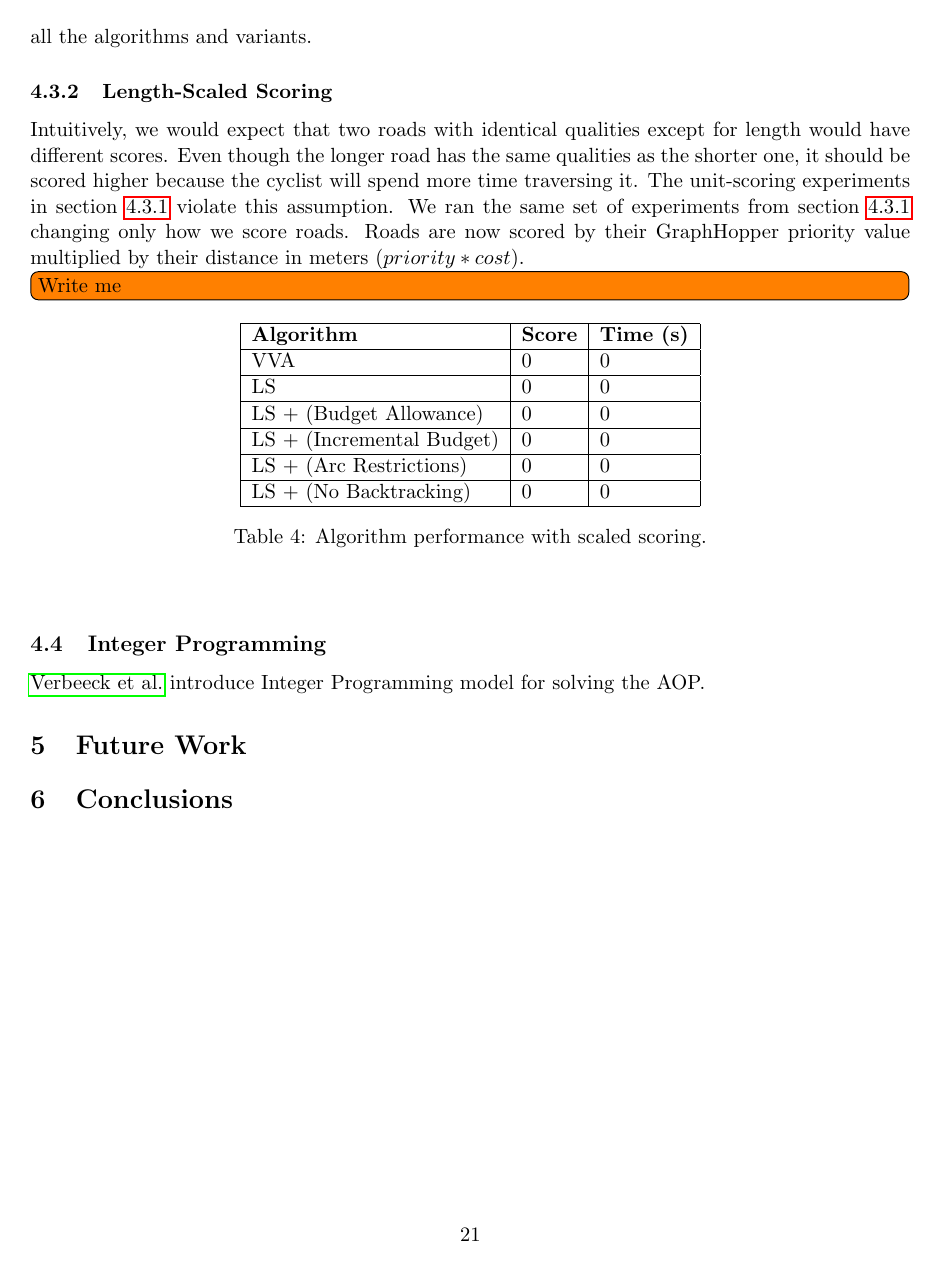
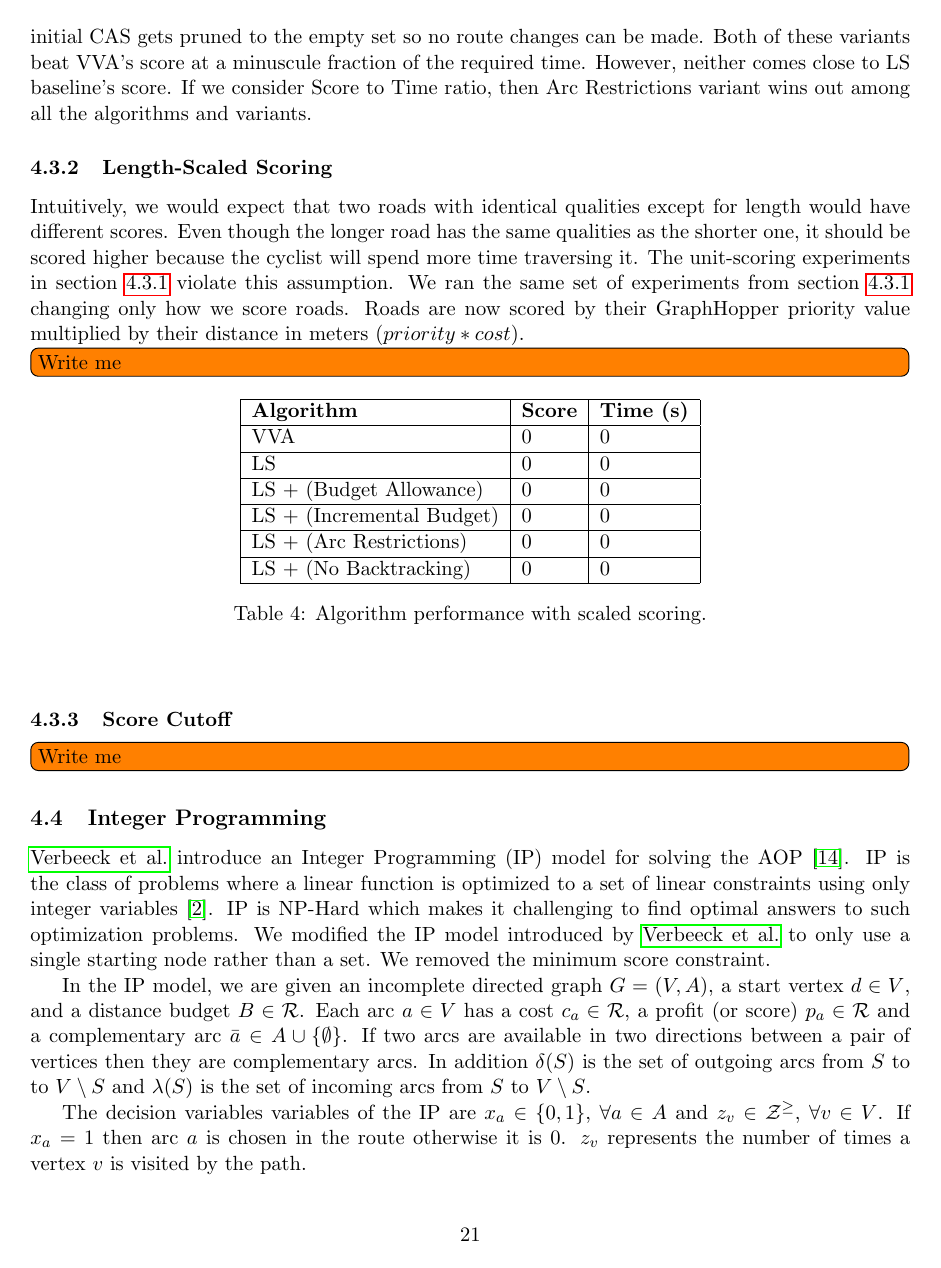
Before and after one commit to Plastix/pieper-thesis, a LaTeX thesis (pieper_thesis.tex): page 21 of 23 before the commit and page 21 of 24 after it. Compiled offline with pdfLaTeX.

Commit message:
Flush out integer programming section

```diff
--- a/pieper_thesis.tex
+++ b/pieper_thesis.tex
@@ -703,3 +703,51 @@ The data shows that our intuition behind the LS Budget Allowance variant was cor
 
 The two final LS variants (Arc Restrictions and No Backtracking) have the same fault. They run much faster than the baseline but this is because after the first iteration they do no work. Both variants pose strict limitations on which arcs are allowed in the CAS. After the first iteration, the initial CAS gets pruned to the empty set so no route changes can be made. Both of these variants beat VVA's score at a minuscule fraction of the required time. However, neither comes close to LS baseline's score. If we consider Score to Time ratio, then Arc Restrictions variant wins out among all the algorithms and variants.
 
+\subsubsection{Length-Scaled Scoring}
+Intuitively, we would expect that two roads with identical qualities except for length would have different scores. Even though the longer road has the same qualities as the shorter one, it should be scored higher because the cyclist will spend more time traversing it. The unit-scoring experiments in section \ref{sec:unit-scoring} violate this assumption. We ran the same set of experiments from section \ref{sec:unit-scoring} changing only how we score roads. Roads are now scored by their GraphHopper priority value multiplied by their distance in meters ($priority * cost$).
+
+\td{Write me}
+
+\begin{table}[h]
+\begin{center}
+\begin{tabular}{|l|l|l|}
+    \hline
+    \textbf{Algorithm} & \textbf{Score} & \textbf{Time (s)} \\
+    \hline
+    VVA & 0 & 0 \\
+    \hline
+    LS & 0 & 0 \\
+    \hline
+    LS + (Budget Allowance) & 0 & 0 \\
+    \hline
+    LS + (Incremental Budget) & 0 & 0 \\
+    \hline
+    LS + (Arc Restrictions) & 0 & 0 \\
+    \hline
+    LS + (No Backtracking) & 0 & 0 \\
+    \hline
+\end{tabular}
+\caption{Algorithm performance with scaled scoring.}
+\end{center}
+\end{table}
+
+\subsubsection{Score Cutoff}
+\td{Write me}
+
+\subsection{Integer Programming}
+\label{sec:int-programming}
+\citeauthor{verbeeck2014extension} introduce an Integer Programming (IP) model for solving the AOP \cite{verbeeck2014extension}. IP is the class of problems where a linear function is optimized to a set of linear constraints using only integer variables \cite{ibm-int-programming}. IP is NP-Hard which makes it challenging to find optimal answers to such optimization problems. We modified the IP model introduced by \citeauthor{verbeeck2014extension} to only use a single starting node rather than a set. We removed the minimum score constraint.
+
+In the IP model, we are given an incomplete directed graph $G = (V,A)$, a start vertex $d \in V$, and a distance budget $B \in \RR$. Each arc $a \in V$ has a cost $c_a \in \RR$, a profit (or score) $p_a \in \RR$ and a complementary arc $\bar{a} \in A \cup \set{\emptyset}$. If two arcs are available in two directions between a pair of vertices then they are complementary arcs. In addition $\delta(S)$ is the set of outgoing arcs from $S$ to to $V \setminus S$ and $\lambda(S)$ is the set of incoming arcs from $S$ to $V \setminus S$.
+
+The decision variables variables of the IP are $x_a \in \set{0,1}$, $\forall a \in A$ and $z_v \in \ZZ^{\geq}$, $\forall v \in V$. If $x_a = 1$ then arc $a$ is chosen in the route otherwise it is 0. $z_v$ represents the number of times a vertex $v$ is visited by the path.
+
+\begin{align}
+\text{Maximize} \sum_{a \in A}{p_a * x_a} &\label{eq:ip-objective}\\
+\sum_{a \in A}{c_a * x_a} &\leq \text{B} \label{eq:ip-cost}\\
+\sum_{a \in \lambda(v)}{x_a}  -\sum_{a \in \delta(v)}{x_a} &= 0 \quad \forall v \in V\label{eq:ip-flow}\\
+\sum_{a \in \delta(v)}{x_a} &= z_v \quad\forall v \in V \label{eq:ip-vertex}\\
+\sum_{a \in \delta(S)}{x_a} &\geq \frac{\sum_{v \in S}{z_v}}{\sum_{v \in S}{|\delta(v)|}} \quad \forall S \sse V \setminus \set{d} \label{eq:ip-subtour}\\
+z_d &= 1\label{eq:ip-start}\\
+x_a + x_{\bar{a}} &\leq 1 \quad \forall a \in A: \exists\bar{a} \in A\label{eq:ip-complement}
+\end{align}
@@ -963,42 +1023,6 @@ The two final LS variants (Arc Restrictions and No Backtracking) have the same f
 \label{fig:graphs-unit-scoring}
 \end{figure}
 
-\subsubsection{Length-Scaled Scoring}
-Intuitively, we would expect that two roads with identical qualities except for length would have different scores. Even though the longer road has the same qualities as the shorter one, it should be scored higher because the cyclist will spend more time traversing it. The unit-scoring experiments in section \ref{sec:unit-scoring} violate this assumption. We ran the same set of experiments from section \ref{sec:unit-scoring} changing only how we score roads. Roads are now scored by their GraphHopper priority value multiplied by their distance in meters ($priority * cost$).
-
-\td{Write me}
-
-\begin{table}[h]
-\begin{center}
-\begin{tabular}{|l|l|l|}
-    \hline
-    \textbf{Algorithm} & \textbf{Score} & \textbf{Time (s)} \\
-    \hline
-    VVA & 0 & 0 \\
-    \hline
-    LS & 0 & 0 \\
-    \hline
-    LS + (Budget Allowance) & 0 & 0 \\
-    \hline
-    LS + (Incremental Budget) & 0 & 0 \\
-    \hline
-    LS + (Arc Restrictions) & 0 & 0 \\
-    \hline
-    LS + (No Backtracking) & 0 & 0 \\
-    \hline
-\end{tabular}
-\caption{Algorithm performance with scaled scoring.}
-\end{center}
-\end{table}
-
-\subsection{Integer Programming}
-\label{sec:int-programming}
-\citeauthor{verbeeck2014extension} introduce Integer Programming model for solving the AOP.
-
-\section{Future Work}
-
-\section{Conclusions}
-
 \FloatBarrier
 \bibliographystyle{plainnat}
 \bibliography{references}
```
Also changed, not shown: references.bib (+6 -0 lines), pieper_thesis.tex (20 more changed lines).
